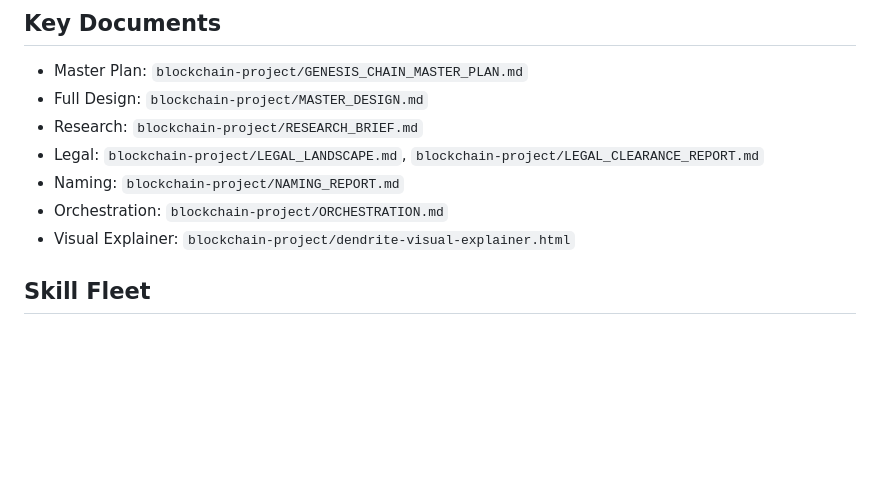
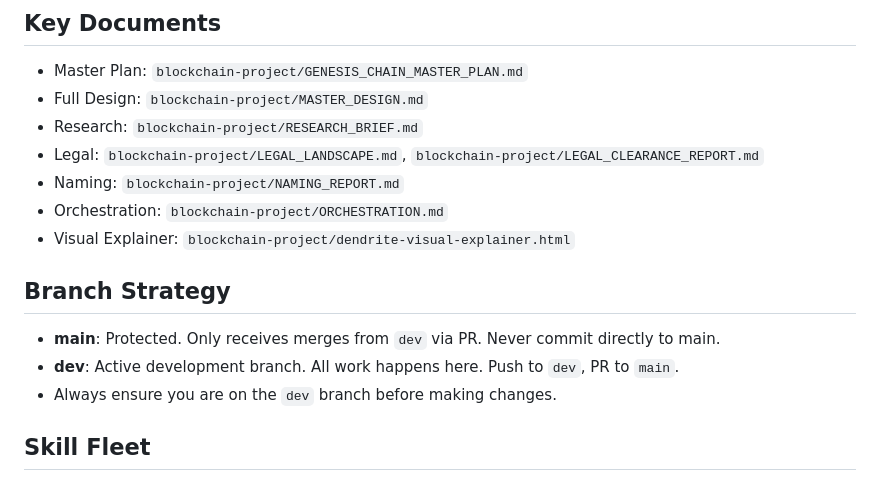
Before and after one commit to aztibase/aztibase-node, a Markdown page: CLAUDE.md, the part around the change. Rendered like a GitHub page; blank space fills up the shorter version.

Commit message:
chore: Add branch strategy rule — all dev work on dev branch
Co-Authored-By: Claude Opus 4.6 <noreply@anthropic.com>

```diff
--- a/CLAUDE.md
+++ b/CLAUDE.md
@@ -11,6 +11,11 @@ This is the Dendrite Network blockchain project. A Layer-1 AI-native, server-ind
 - Naming: `blockchain-project/NAMING_REPORT.md`
 - Orchestration: `blockchain-project/ORCHESTRATION.md`
 - Visual Explainer: `blockchain-project/dendrite-visual-explainer.html`
+
+## Branch Strategy
+- **main**: Protected. Only receives merges from `dev` via PR. Never commit directly to main.
+- **dev**: Active development branch. All work happens here. Push to `dev`, PR to `main`.
+- Always ensure you are on the `dev` branch before making changes.
 
 ## Skill Fleet
 This project uses a fleet of 12 specialist skills located in `.claude/skills/`.
```
